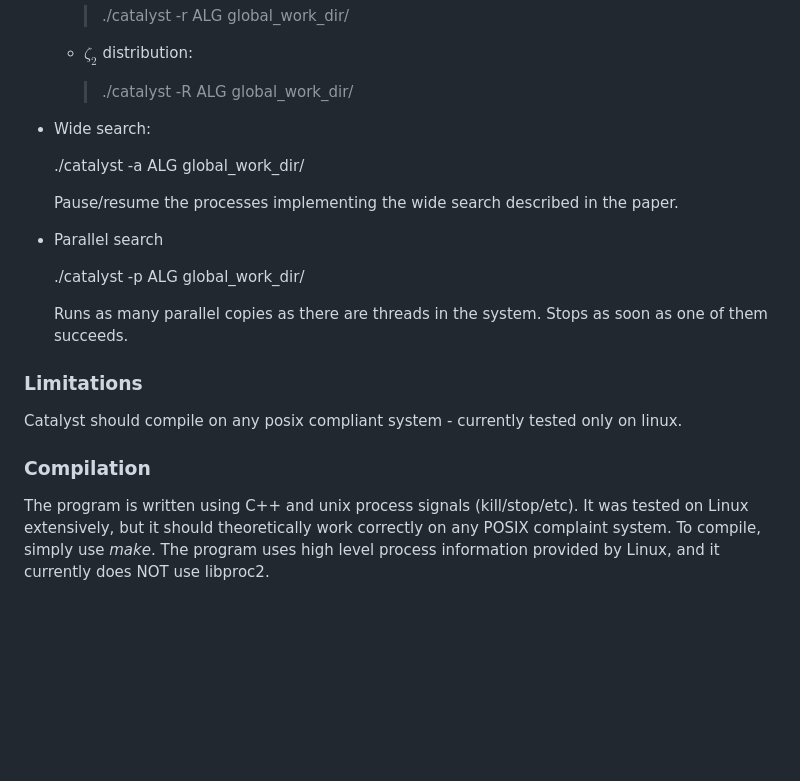
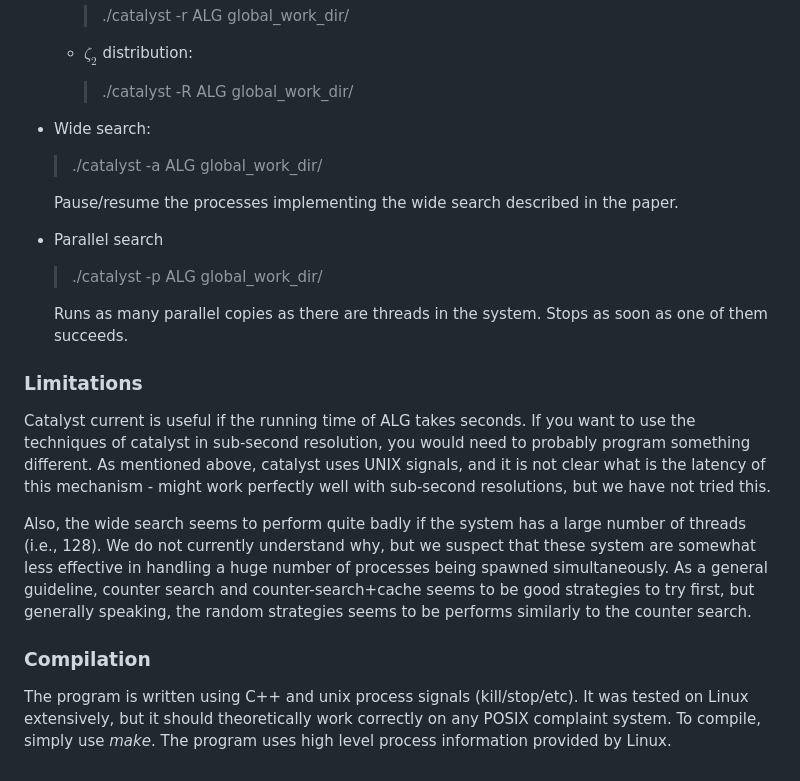
Before and after one commit to sarielhp/catalyst, a Markdown page: README.md, the part around the change. GitHub-like rendering; blank space fills up the shorter version.

Commit message:
Time/date: 03_10_25__10_07_05 from valis

```diff
--- a/README.md
+++ b/README.md
@@ -94,19 +94,16 @@ modes:
 
       > ./catalyst -R ALG global_work_dir/
 
-
-
-
 - Wide search:
 
-  ./catalyst -a ALG global_work_dir/
+  > ./catalyst -a ALG global_work_dir/
 
   Pause/resume the processes implementing the wide search described in
   the paper.
 
 - Parallel search
 
-  ./catalyst -p ALG global_work_dir/
+  > ./catalyst -p ALG global_work_dir/
 
   Runs as many parallel copies as there are threads in the
   system. Stops as soon as one of them succeeds.
@@ -114,8 +111,20 @@ modes:
 
 ### Limitations
 
-Catalyst should compile on any posix compliant system - currently
-tested only on linux.
+Catalyst current is useful if the running time of ALG takes
+seconds. If you want to use the techniques of catalyst in sub-second
+resolution, you would need to probably program something
+different. As mentioned above, catalyst uses UNIX signals, and it is
+not clear what is the latency of this mechanism - might work perfectly
+well with sub-second resolutions, but we have not tried this.
+
+Also, the wide search seems to perform quite badly if the system has a
+large number of threads (i.e., 128). We do not currently understand
+why, but we suspect that these system are somewhat less effective in
+handling a huge number of processes being spawned simultaneously. As a
+general guideline, counter search and counter-search+cache seems to be
+good strategies to try first, but generally speaking, the random
+strategies seems to be performs similarly to the counter search.
 
 
 ### Compilation
@@ -124,4 +133,4 @@ The program is written using C++ and unix process signals
 (kill/stop/etc). It was tested on Linux extensively, but it should
 theoretically work correctly on any POSIX complaint system. To
 compile, simply use *make*. The program uses high level process
-information provided by Linux, and it currently does NOT use libproc2.
+information provided by Linux.
```
